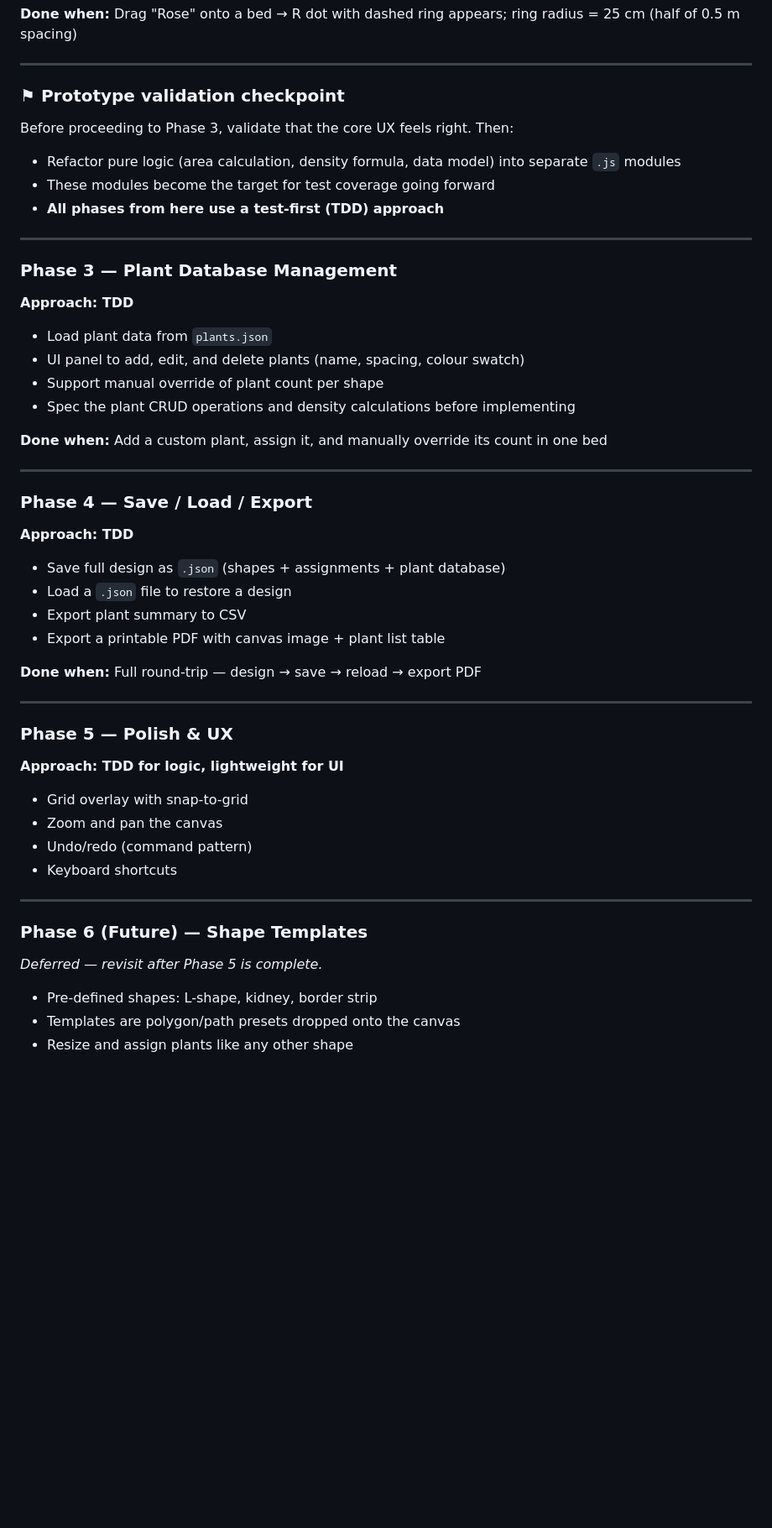
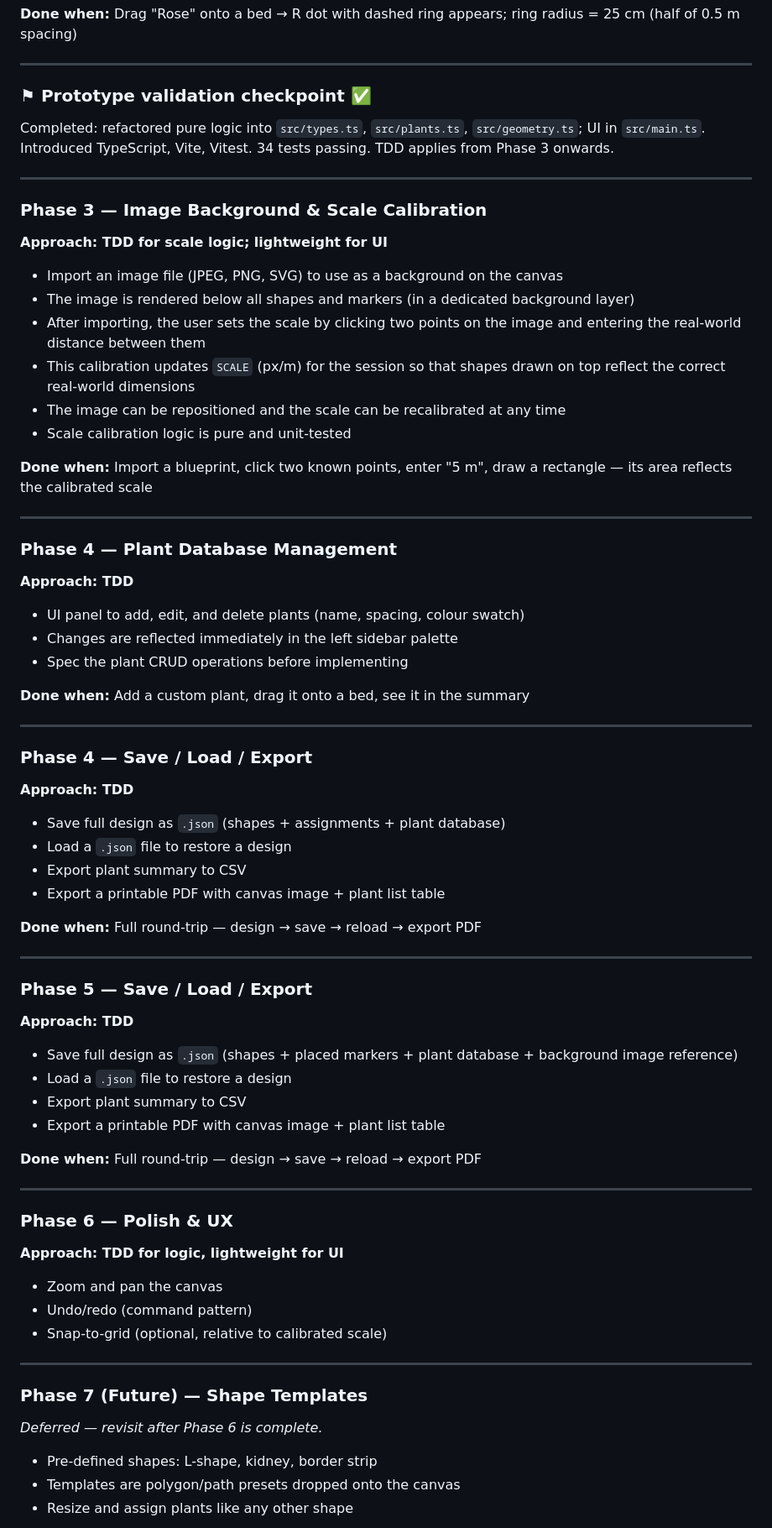
Before and after one commit to limetreeblossom/plantplanner, a Markdown page: PLAN.md, the part around the change. Shown at 84% size. Drawn GitHub-style; blank space fills up the shorter version.

Commit message:
Update PLAN.md: restructure phases for image background and scale calibration
Phase 3 is now Image Background & Scale Calibration (import blueprint, click two
points, enter real-world distance to calibrate SCALE). Former Phase 3 Plant Database
Management becomes Phase 4. Save/Load/Export moves to Phase 5. Phases 6–7 renumbered
accordingly. Prototype checkpoint marked complete.

Co-Authored-By: Claude Sonnet 4.6 <noreply@anthropic.com>

```diff
--- a/PLAN.md
+++ b/PLAN.md
@@ -72,24 +72,34 @@ A browser-based tool for planning flowerbeds. Users draw shapes representing bed
 
 ---
 
-### ⚑ Prototype validation checkpoint
+### ⚑ Prototype validation checkpoint ✅
 
-Before proceeding to Phase 3, validate that the core UX feels right. Then:
-- Refactor pure logic (area calculation, density formula, data model) into separate `.js` modules
-- These modules become the target for test coverage going forward
-- **All phases from here use a test-first (TDD) approach**
+Completed: refactored pure logic into `src/types.ts`, `src/plants.ts`, `src/geometry.ts`; UI in `src/main.ts`. Introduced TypeScript, Vite, Vitest. 34 tests passing. TDD applies from Phase 3 onwards.
 
 ---
 
-### Phase 3 — Plant Database Management
+### Phase 3 — Image Background & Scale Calibration
+**Approach: TDD for scale logic; lightweight for UI**
+
+- Import an image file (JPEG, PNG, SVG) to use as a background on the canvas
+- The image is rendered below all shapes and markers (in a dedicated background layer)
+- After importing, the user sets the scale by clicking two points on the image and entering the real-world distance between them
+- This calibration updates `SCALE` (px/m) for the session so that shapes drawn on top reflect the correct real-world dimensions
+- The image can be repositioned and the scale can be recalibrated at any time
+- Scale calibration logic is pure and unit-tested
+
+**Done when:** Import a blueprint, click two known points, enter "5 m", draw a rectangle — its area reflects the calibrated scale
+
+---
+
+### Phase 4 — Plant Database Management
 **Approach: TDD**
 
-- Load plant data from `plants.json`
 - UI panel to add, edit, and delete plants (name, spacing, colour swatch)
-- Support manual override of plant count per shape
-- Spec the plant CRUD operations and density calculations before implementing
+- Changes are reflected immediately in the left sidebar palette
+- Spec the plant CRUD operations before implementing
 
-**Done when:** Add a custom plant, assign it, and manually override its count in one bed
+**Done when:** Add a custom plant, drag it onto a bed, see it in the summary
 
 ---
 
@@ -105,18 +115,29 @@ Before proceeding to Phase 3, validate that the core UX feels right. Then:
 
 ---
 
-### Phase 5 — Polish & UX
-**Approach: TDD for logic, lightweight for UI**
+### Phase 5 — Save / Load / Export
+**Approach: TDD**
 
-- Grid overlay with snap-to-grid
-- Zoom and pan the canvas
-- Undo/redo (command pattern)
-- Keyboard shortcuts
+- Save full design as `.json` (shapes + placed markers + plant database + background image reference)
+- Load a `.json` file to restore a design
+- Export plant summary to CSV
+- Export a printable PDF with canvas image + plant list table
+
+**Done when:** Full round-trip — design → save → reload → export PDF
 
 ---
 
-### Phase 6 (Future) — Shape Templates
-_Deferred — revisit after Phase 5 is complete._
+### Phase 6 — Polish & UX
+**Approach: TDD for logic, lightweight for UI**
+
+- Zoom and pan the canvas
+- Undo/redo (command pattern)
+- Snap-to-grid (optional, relative to calibrated scale)
+
+---
+
+### Phase 7 (Future) — Shape Templates
+_Deferred — revisit after Phase 6 is complete._
 
 - Pre-defined shapes: L-shape, kidney, border strip
 - Templates are polygon/path presets dropped onto the canvas
```
